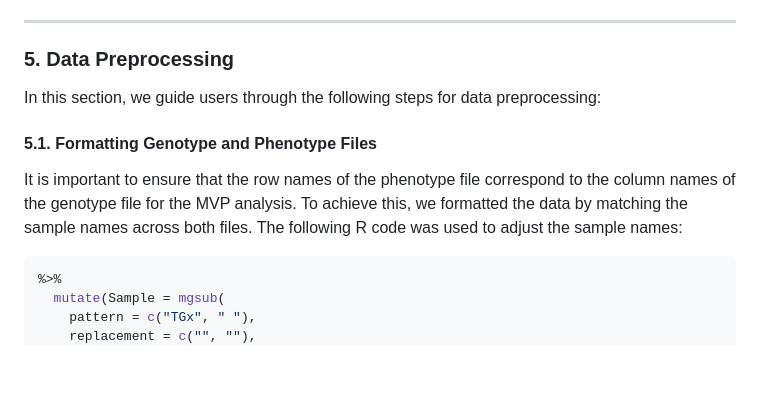
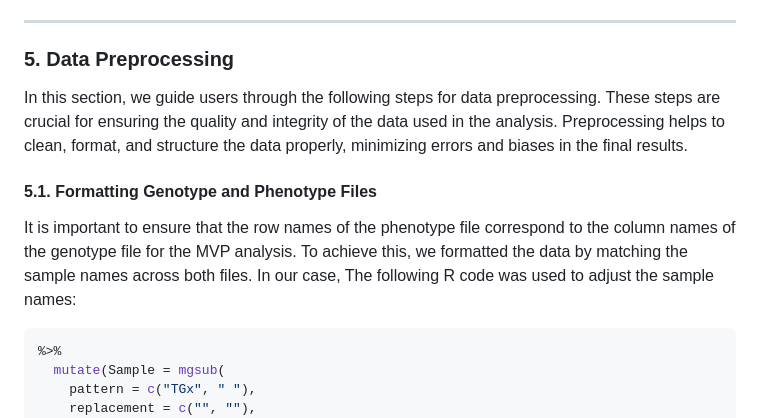
Before and after one commit to MA-Chiasson/BVG-7003-Devoir-3-FastTrackGWAS, a Markdown page: README.md, the part around the change printed below. GitHub-like rendering; blank space fills up the shorter version.

````diff
--- a/README.md
+++ b/README.md
@@ -167,11 +167,11 @@ In summary:
 ---
 
 ### 5. Data Preprocessing
-In this section, we guide users through the following steps for data preprocessing:
+In this section, we guide users through the following steps for data preprocessing. These steps are crucial for ensuring the quality and integrity of the data used in the analysis. Preprocessing helps to clean, format, and structure the data properly, minimizing errors and biases in the final results.
 
 #### 5.1. Formatting Genotype and Phenotype Files
 
-It is important to ensure that the row names of the phenotype file correspond to the column names of the genotype file for the MVP analysis. To achieve this, we formatted the data by matching the sample names across both files. The following R code was used to adjust the sample names:
+It is important to ensure that the row names of the phenotype file correspond to the column names of the genotype file for the MVP analysis. To achieve this, we formatted the data by matching the sample names across both files. In our case, The following R code was used to adjust the sample names:
 
 ```r
 %>%
````
Also changed, not shown: other parts of README.md (+2 -0 lines).
